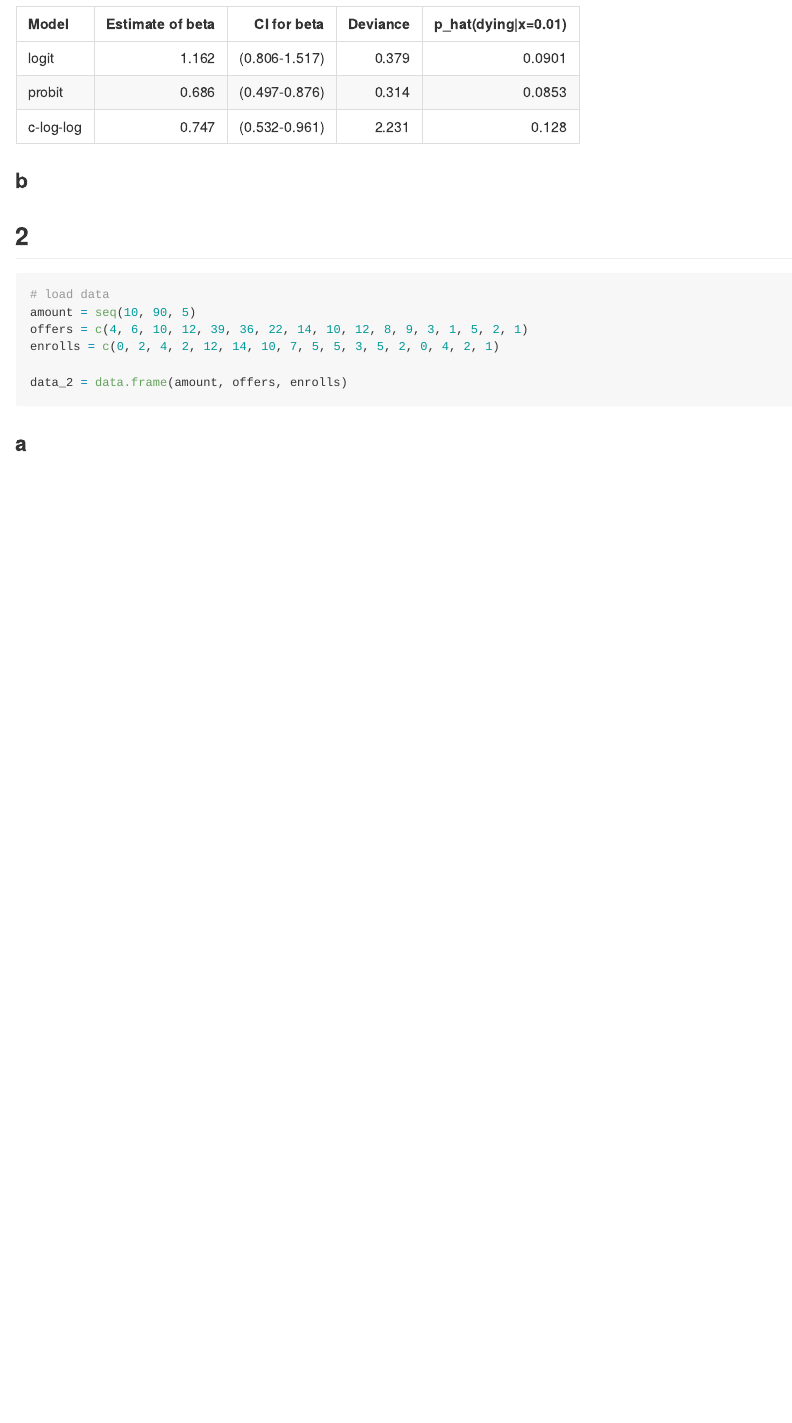
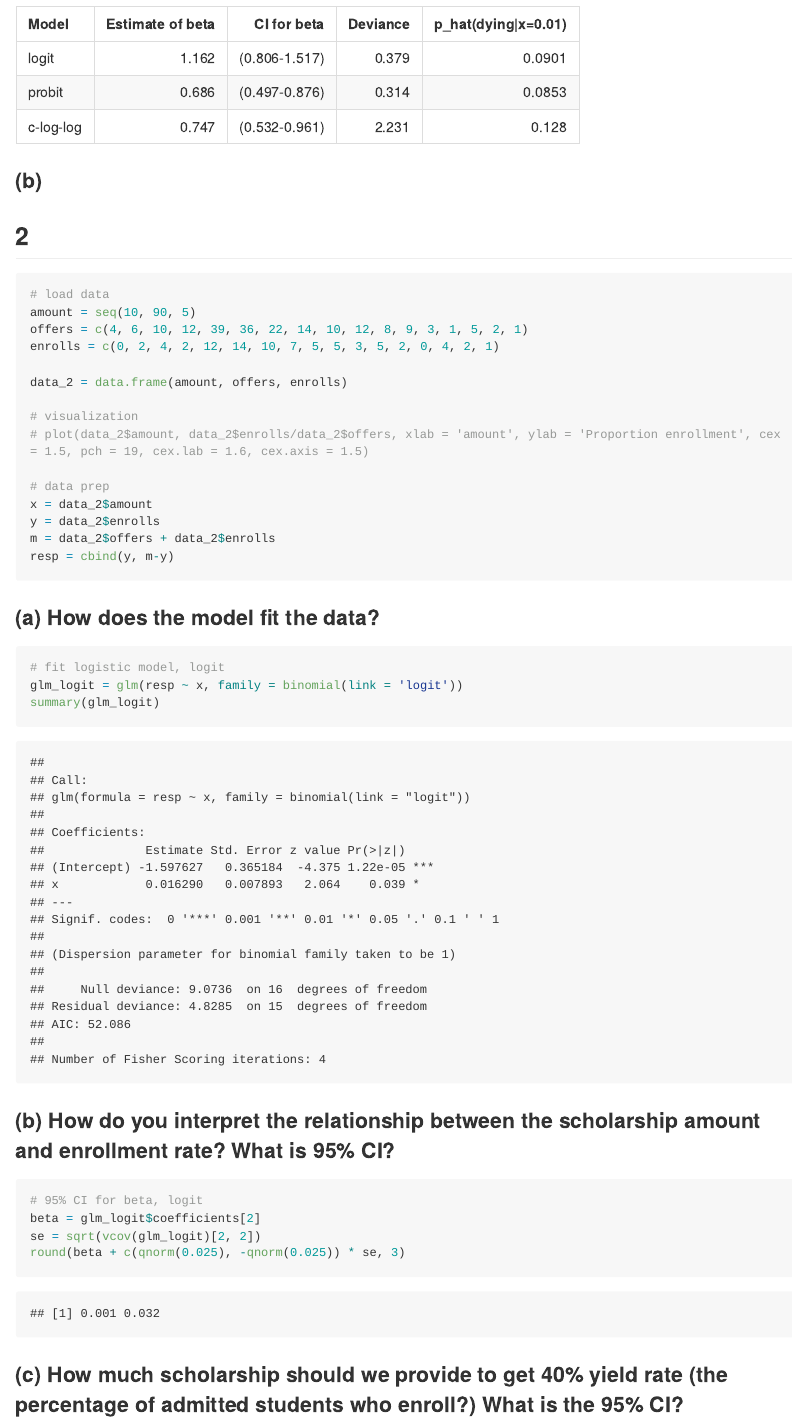
Before and after one commit to yjoyama/p8131, an R Markdown document (p8131_hw2.Rmd): the page in a window 1100 px wide, from 3290 px down. Rendered offline with R 4.5, knitr and Pandoc, with nearby package versions; long lines of code are wrapped.

Commit message:
data prep, model fitting for q2

````diff
--- a/p8131_hw2.Rmd
+++ b/p8131_hw2.Rmd
@@ -93,6 +93,33 @@ offers = c(4, 6, 10, 12, 39, 36, 22, 14, 10, 12, 8, 9, 3, 1, 5, 2, 1)
 enrolls = c(0, 2, 4, 2, 12, 14, 10, 7, 5, 5, 3, 5, 2, 0, 4, 2, 1)
 
 data_2 = data.frame(amount, offers, enrolls)
+
+# visualization
+# plot(data_2$amount, data_2$enrolls/data_2$offers, xlab = 'amount', ylab = 'Proportion enrollment', cex = 1.5, pch = 19, cex.lab = 1.6, cex.axis = 1.5)
+
+# data prep
+x = data_2$amount
+y = data_2$enrolls
+m = data_2$offers + data_2$enrolls
+resp = cbind(y, m-y)
 ```
 
-### a
+### (a) How does the model fit the data?
+```{r}
+# fit logistic model, logit
+glm_logit = glm(resp ~ x, family = binomial(link = 'logit'))
+summary(glm_logit)
+```
+
+### (b) How do you interpret the relationship between the scholarship amount and enrollment rate? What is 95% CI?
+```{r}
+# 95% CI for beta, logit
+beta = glm_logit$coefficients[2]
+se = sqrt(vcov(glm_logit)[2, 2])
+round(beta + c(qnorm(0.025), -qnorm(0.025)) * se, 3)
+```
+
+### (c) How much scholarship should we provide to get 40% yield rate (the percentage of admitted students who enroll?) What is the 95% CI?
+```{r}
+
+```
````
Also changed, not shown: p8131_hw2.md, p8131_hw2.Rmd (4 more changed lines).
